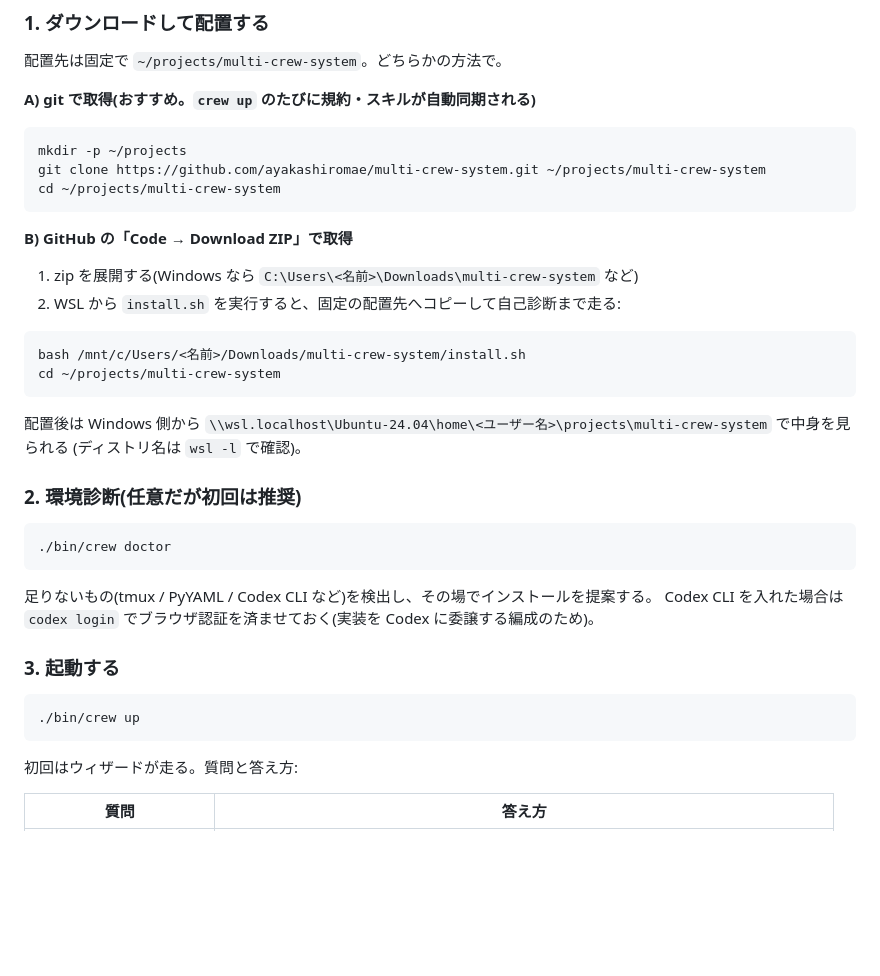
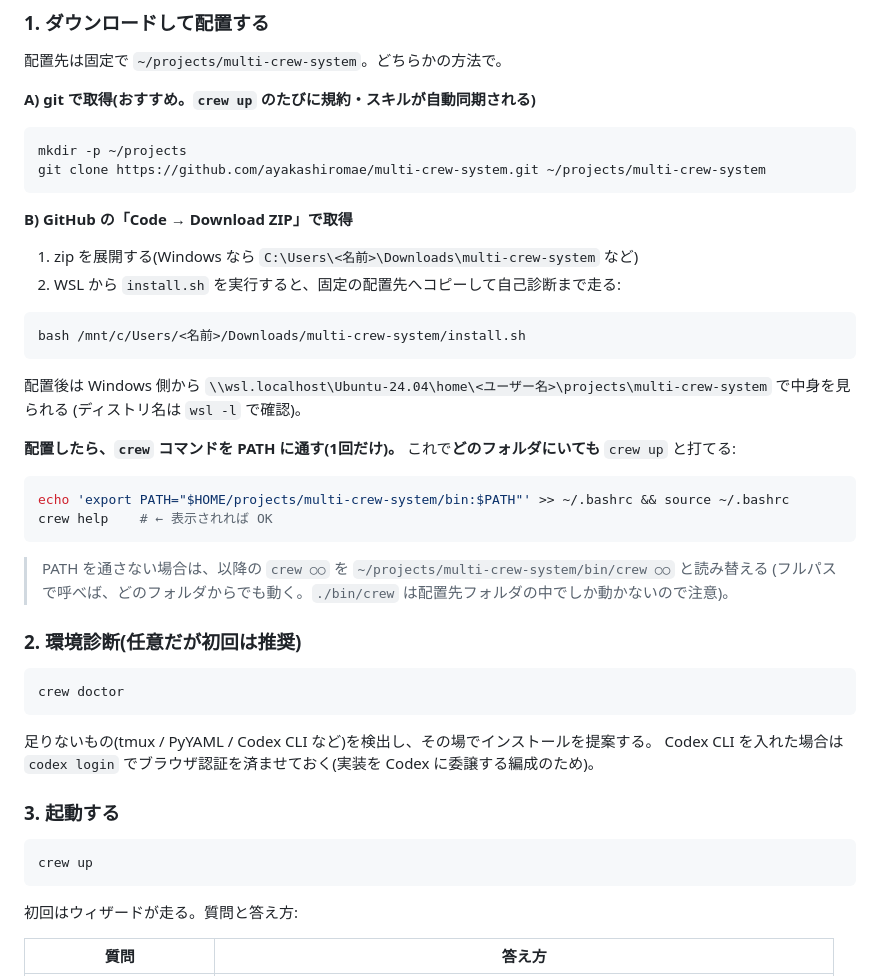
Before and after one commit to ayakashiromae/multi-crew-system, a Markdown page: README.md, the part around one of its changes. Drawn GitHub-style; blank space fills up the shorter version.

````diff
--- a/README.md
+++ b/README.md
@@ -31,7 +31,6 @@ Claude Code のネイティブ機能(サブエージェント / スキル / hook
 ```bash
 mkdir -p ~/projects
 git clone https://github.com/ayakashiromae/multi-crew-system.git ~/projects/multi-crew-system
-cd ~/projects/multi-crew-system
 ```
 
 **B) GitHub の「Code → Download ZIP」で取得**
@@ -41,16 +40,25 @@ cd ~/projects/multi-crew-system
 
 ```bash
 bash /mnt/c/Users/<名前>/Downloads/multi-crew-system/install.sh
-cd ~/projects/multi-crew-system
 ```
 
 配置後は Windows 側から `\\wsl.localhost\Ubuntu-24.04\home\<ユーザー名>\projects\multi-crew-system` で中身を見られる
 (ディストリ名は `wsl -l` で確認)。
 
+**配置したら、`crew` コマンドを PATH に通す(1回だけ)。** これで**どのフォルダにいても** `crew up` と打てる:
+
+```bash
+echo 'export PATH="$HOME/projects/multi-crew-system/bin:$PATH"' >> ~/.bashrc && source ~/.bashrc
+crew help    # ← 表示されれば OK
+```
+
+> PATH を通さない場合は、以降の `crew ○○` を `~/projects/multi-crew-system/bin/crew ○○` と読み替える
+> (フルパスで呼べば、どのフォルダからでも動く。`./bin/crew` は配置先フォルダの中でしか動かないので注意)。
+
 ### 2. 環境診断(任意だが初回は推奨)
 
 ```bash
-./bin/crew doctor
+crew doctor
 ```
 
 足りないもの(tmux / PyYAML / Codex CLI など)を検出し、その場でインストールを提案する。
@@ -59,7 +67,7 @@ Codex CLI を入れた場合は `codex login` でブラウザ認証を済ませ
 ### 3. 起動する
 
 ```bash
-./bin/crew up
+crew up
 ```
 
 初回はウィザードが走る。質問と答え方:
````
Also changed, not shown: other parts of README.md (+17 -19 lines).
